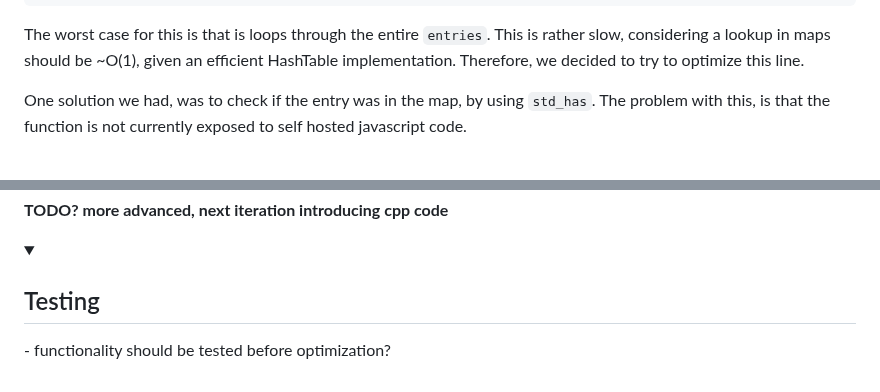
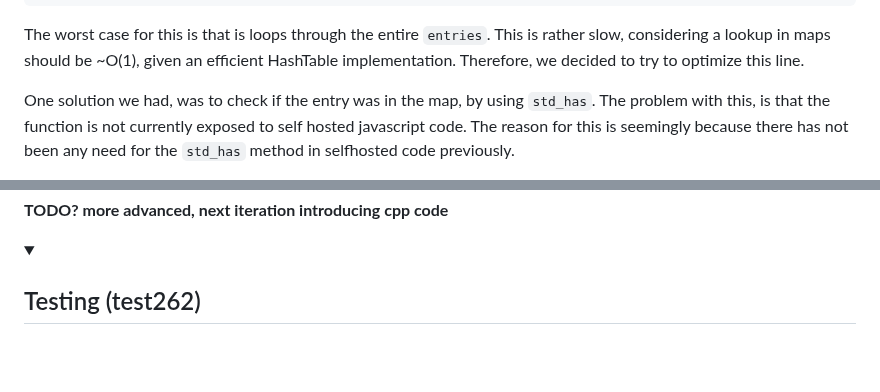
Before and after one commit to bldl/emplace-spidermonkey, a Markdown page: README.md, 2 parts joined by grey strips. Rendered like a GitHub page; folded sections open; blank space fills up the shorter version.

```diff
--- a/README.md
+++ b/README.md
@@ -1154,5 +1154,6 @@ function MapEmplace(key, value) {
 
 
   One solution we had, was to check if the entry was in the map, by using `std_has`.
-  The problem with this, is that the function is not currently exposed to self hosted javascript code.
+  The problem with this, is that the function is not currently exposed to self hosted javascript code. The reason for this
+  is seemingly because there has not been any need for the `std_has` method in selfhosted code previously.
 
@@ -1164,6 +1277,6 @@ function MapEmplace(key, value) {
 
 <details>
 
-   <summary><h2>Testing</h2></summary>
-   - functionality should be tested before optimization?
+   <summary><h2>Testing (test262)</h2></summary>
+
 </details>
```
Also changed, not shown: other parts of README.md (+113 -1 lines).
